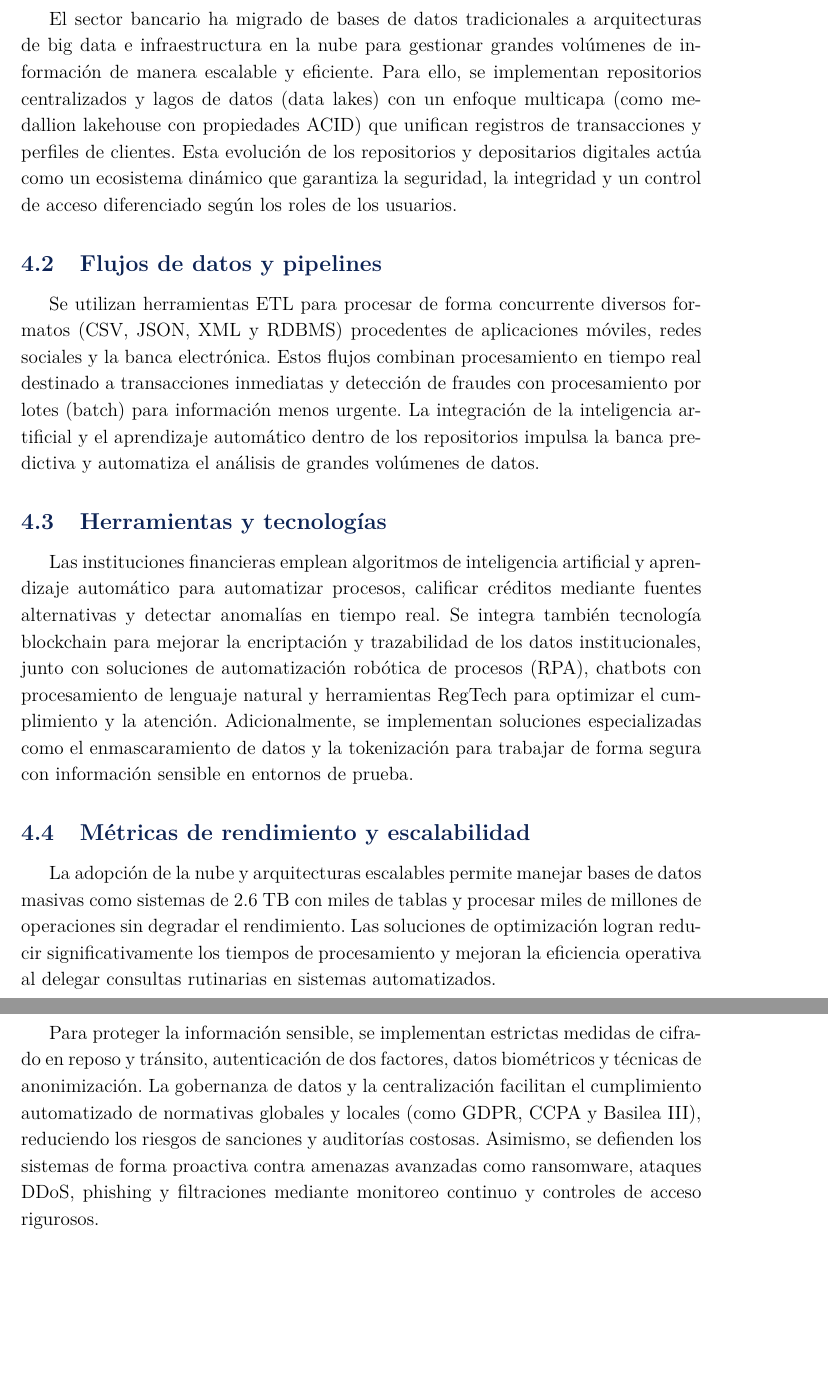
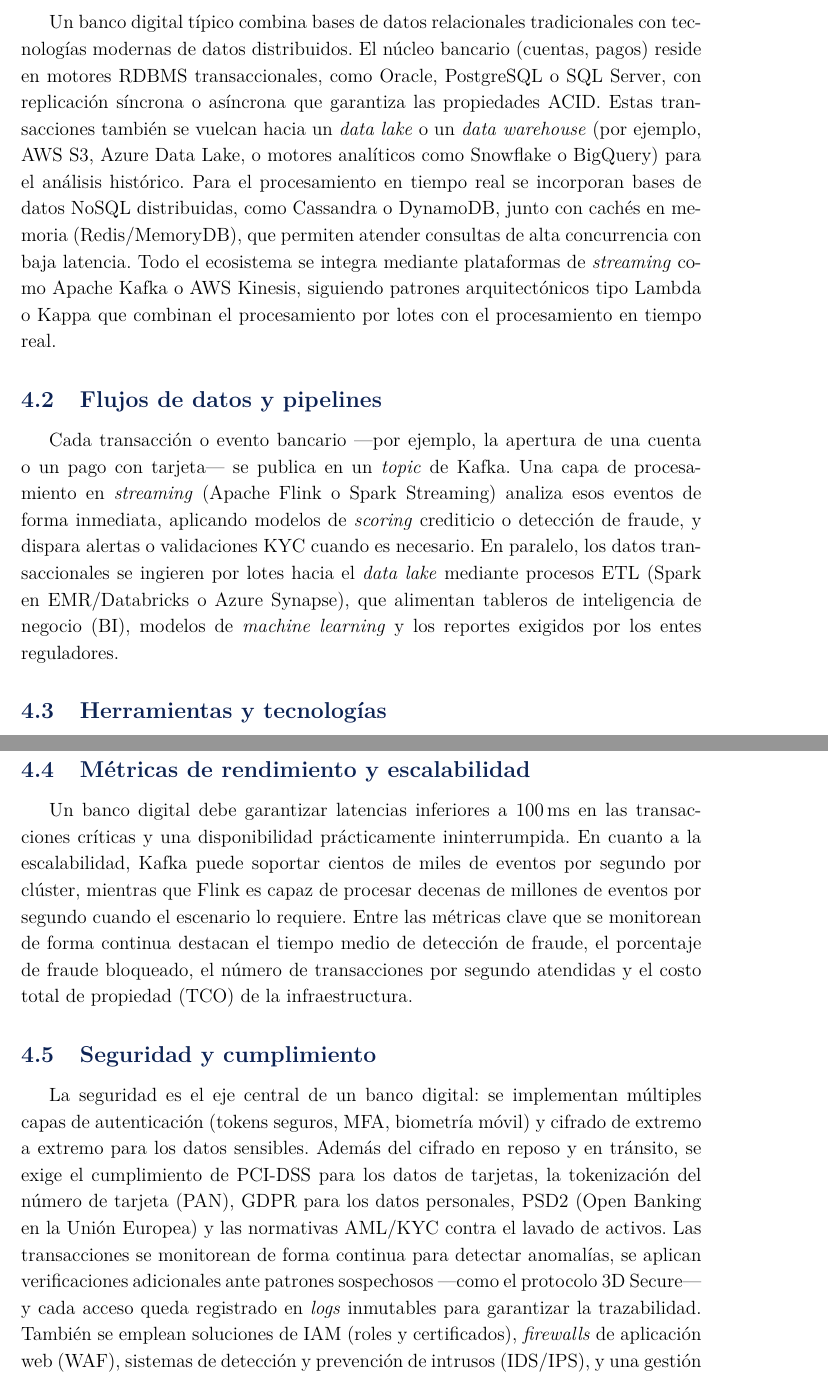
Before and after one commit to ZapanaDiego/Base-de-Datos, a LaTeX document (Trabajo02/main.tex): two parts of pages 11 and 12 of 13 before the commit and two parts of pages 11 and 12 of 14 after it, joined at a grey line, cut at the place of the change, the shorter picture padded with empty space. Compiled offline with pdfLaTeX.

Commit message:
corrigiendo y mejorando

```diff
--- a/Trabajo02/main.tex
+++ b/Trabajo02/main.tex
@@ -438,19 +439,32 @@
 \section{Caso 3: Banco digital --- Seguridad y gestión de datos en tiempo real}
 
 \subsection{Arquitectura de datos}
-
-El sector bancario ha migrado de bases de datos tradicionales a arquitecturas de big data e infraestructura en la nube para gestionar grandes volúmenes de información de manera escalable y eficiente.
-Para ello, se implementan repositorios centralizados y lagos de datos (data lakes) con un enfoque multicapa (como medallion lakehouse con propiedades ACID) que unifican registros de transacciones y
-perfiles de clientes. Esta evolución de los repositorios y depositarios digitales actúa como un ecosistema dinámico que garantiza la seguridad, la integridad y un control de acceso diferenciado según los roles de los usuarios.
+% Responsable: Jose David Choquehuanca Calcina
+Un banco digital típico combina bases de datos relacionales tradicionales con
+tecnologías modernas de datos distribuidos. El núcleo bancario (cuentas,
+pagos) reside en motores RDBMS transaccionales, como Oracle, PostgreSQL o SQL
+Server, con replicación síncrona o asíncrona que garantiza las propiedades
+ACID. Estas transacciones también se vuelcan hacia un \textit{data lake} o un
+\textit{data warehouse} (por ejemplo, AWS S3, Azure Data Lake, o motores
+analíticos como Snowflake o BigQuery) para el análisis histórico. Para el
+procesamiento en tiempo real se incorporan bases de datos NoSQL distribuidas,
+como Cassandra o DynamoDB, junto con cachés en memoria (Redis/MemoryDB), que
+permiten atender consultas de alta concurrencia con baja latencia. Todo el
+ecosistema se integra mediante plataformas de \textit{streaming} como Apache
+Kafka o AWS Kinesis, siguiendo patrones arquitectónicos tipo Lambda o Kappa
+que combinan el procesamiento por lotes con el procesamiento en tiempo real.
 
 \subsection{Flujos de datos y pipelines}
-
-Se utilizan herramientas ETL para procesar de forma concurrente diversos formatos (CSV, JSON, XML y RDBMS) procedentes de aplicaciones móviles, redes sociales y la banca electrónica. Estos flujos combinan procesamiento en tiempo
-real destinado a transacciones inmediatas y detección de fraudes con procesamiento por lotes (batch) para información menos urgente. La integración de la inteligencia artificial y el aprendizaje automático dentro de los repositorios
-impulsa la banca predictiva y automatiza el análisis de grandes volúmenes de datos.
+% Responsable: Jose David Choquehuanca Calcina
+Cada transacción o evento bancario —por ejemplo, la apertura de una cuenta o
+un pago con tarjeta— se publica en un \textit{topic} de Kafka. Una capa de
+procesamiento en \textit{streaming} (Apache Flink o Spark Streaming) analiza
+esos eventos de forma inmediata, aplicando modelos de \textit{scoring}
+crediticio o detección de fraude, y dispara alertas o validaciones KYC cuando
+es necesario. En paralelo, los datos transaccionales se ingieren por lotes
+hacia el \textit{data lake} mediante procesos ETL (Spark en EMR/Databricks o
+Azure Synapse), que alimentan tableros de inteligencia de negocio (BI),
+modelos de \textit{machine learning} y los reportes exigidos por los entes
+reguladores.
 
 \subsection{Herramientas y tecnologías}
-
-Las instituciones financieras emplean algoritmos de inteligencia artificial y aprendizaje automático para automatizar procesos, calificar créditos mediante fuentes alternativas y detectar anomalías en tiempo real. Se integra también
-tecnología blockchain para mejorar la encriptación y trazabilidad de los datos institucionales, junto con soluciones de automatización robótica de procesos (RPA), chatbots con procesamiento de lenguaje natural y herramientas RegTech
-para optimizar el cumplimiento y la atención. Adicionalmente, se implementan soluciones especializadas como el enmascaramiento de datos y la tokenización para trabajar de forma segura con información sensible en entornos de prueba.
@@ -460,12 +485,29 @@
-La adopción de la nube y arquitecturas escalables permite manejar bases de datos masivas como sistemas de 2.6 TB con miles de tablas y procesar miles de millones de operaciones sin degradar el rendimiento. Las soluciones de optimización
-logran reducir significativamente los tiempos de procesamiento y mejoran la eficiencia operativa al delegar consultas rutinarias en sistemas automatizados.
+% Responsable: Jose David Choquehuanca Calcina
+Un banco digital debe garantizar latencias inferiores a 100\,ms en las
+transacciones críticas y una disponibilidad prácticamente ininterrumpida.
+En cuanto a la escalabilidad, Kafka puede soportar cientos de miles de
+eventos por segundo por clúster, mientras que Flink es capaz de procesar
+decenas de millones de eventos por segundo cuando el escenario lo requiere.
+Entre las métricas clave que se monitorean de forma continua destacan el
+tiempo medio de detección de fraude, el porcentaje de fraude bloqueado, el
+número de transacciones por segundo atendidas y el costo total de propiedad
+(TCO) de la infraestructura.
 
 \subsection{Seguridad y cumplimiento}
-
-Para proteger la información sensible, se implementan estrictas medidas de cifrado en reposo y tránsito, autenticación de dos factores, datos biométricos y técnicas de anonimización. La gobernanza de datos y la centralización facilitan
-el cumplimiento automatizado de normativas globales y locales (como GDPR, CCPA y Basilea III), reduciendo los riesgos de sanciones y auditorías costosas. Asimismo, se defienden los sistemas de forma proactiva contra amenazas avanzadas
-como ransomware, ataques DDoS, phishing y filtraciones mediante monitoreo continuo y controles de acceso rigurosos.
-
+% Responsable: Jose David Choquehuanca Calcina
+La seguridad es el eje central de un banco digital: se implementan múltiples
+capas de autenticación (tokens seguros, MFA, biometría móvil) y cifrado de
+extremo a extremo para los datos sensibles. Además del cifrado en reposo y en
+tránsito, se exige el cumplimiento de PCI-DSS para los datos de tarjetas, la
+tokenización del número de tarjeta (PAN), GDPR para los datos personales,
+PSD2 (Open Banking en la Unión Europea) y las normativas AML/KYC contra el
+lavado de activos. Las transacciones se monitorean de forma continua para
+detectar anomalías, se aplican verificaciones adicionales ante patrones
+sospechosos —como el protocolo 3D Secure— y cada acceso queda registrado en
+\textit{logs} inmutables para garantizar la trazabilidad. También se emplean
+soluciones de IAM (roles y certificados), \textit{firewalls} de aplicación
+web (WAF), sistemas de detección y prevención de intrusos (IDS/IPS), y una
+gestión frecuente de vulnerabilidades.
 \subsection{Impacto en el negocio}
 \porCompletar{Jose Carlos Chino Nina}{3}
 
```
Also changed, not shown: Trabajo02/main.tex (14 more changed lines).
